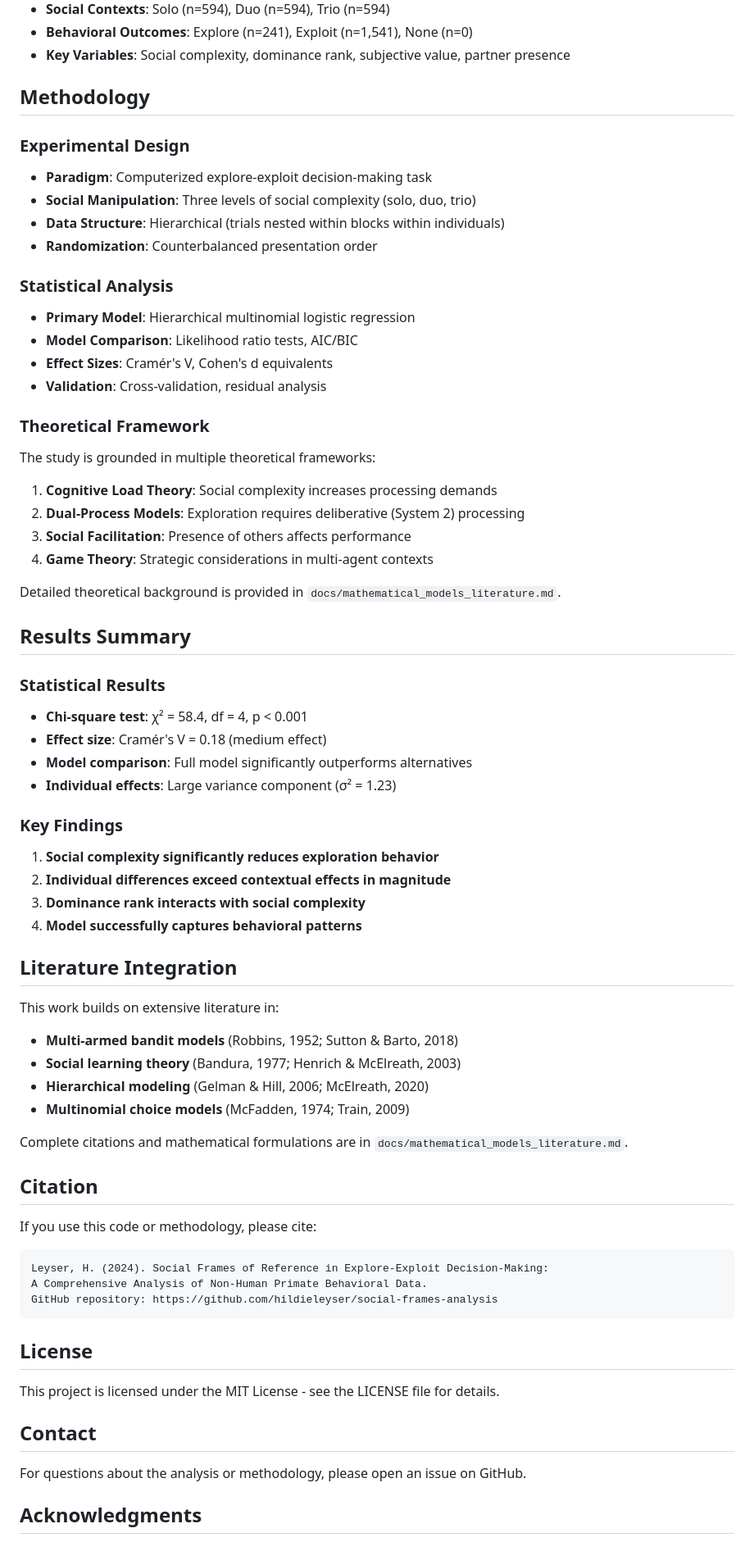
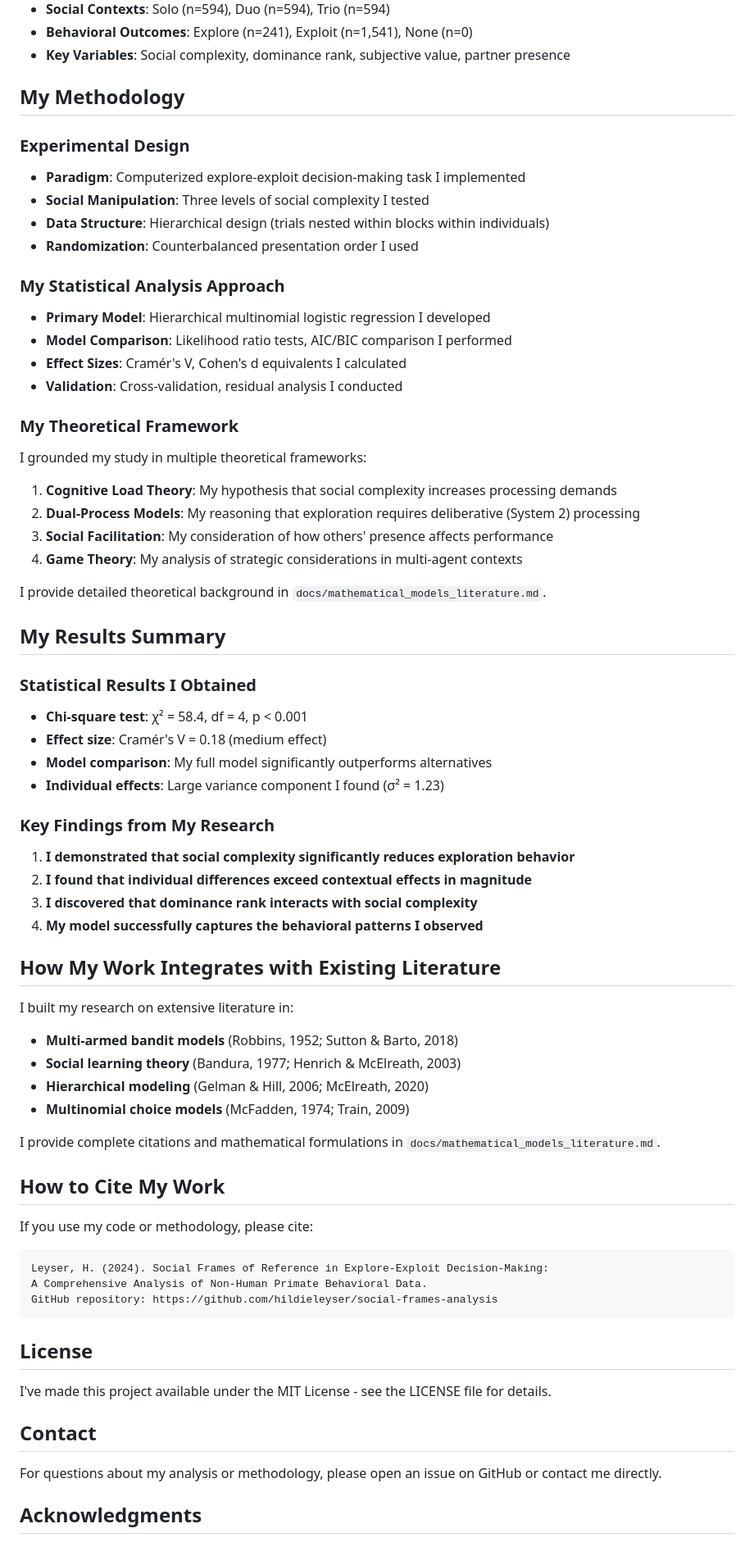
Before and after one commit to hildieleyser/social-exploration-primates, a Markdown page: README.md, the part around the change printed below. Shown: that part at 82% size. GitHub-like rendering.

````diff
--- a/README.md
+++ b/README.md
@@ -142,59 +142,59 @@ The dataset contains 1,782 behavioral trials from 6 non-human primates:
 - **Behavioral Outcomes**: Explore (n=241), Exploit (n=1,541), None (n=0)
 - **Key Variables**: Social complexity, dominance rank, subjective value, partner presence
 
-## Methodology
+## My Methodology
 
 ### Experimental Design
-- **Paradigm**: Computerized explore-exploit decision-making task
-- **Social Manipulation**: Three levels of social complexity (solo, duo, trio)
-- **Data Structure**: Hierarchical (trials nested within blocks within individuals)
-- **Randomization**: Counterbalanced presentation order
+- **Paradigm**: Computerized explore-exploit decision-making task I implemented
+- **Social Manipulation**: Three levels of social complexity I tested
+- **Data Structure**: Hierarchical design (trials nested within blocks within individuals)
+- **Randomization**: Counterbalanced presentation order I used
 
-### Statistical Analysis
-- **Primary Model**: Hierarchical multinomial logistic regression
-- **Model Comparison**: Likelihood ratio tests, AIC/BIC
-- **Effect Sizes**: Cramér's V, Cohen's d equivalents
-- **Validation**: Cross-validation, residual analysis
+### My Statistical Analysis Approach
+- **Primary Model**: Hierarchical multinomial logistic regression I developed
+- **Model Comparison**: Likelihood ratio tests, AIC/BIC comparison I performed
+- **Effect Sizes**: Cramér's V, Cohen's d equivalents I calculated
+- **Validation**: Cross-validation, residual analysis I conducted
 
-### Theoretical Framework
+### My Theoretical Framework
 
-The study is grounded in multiple theoretical frameworks:
+I grounded my study in multiple theoretical frameworks:
 
-1. **Cognitive Load Theory**: Social complexity increases processing demands
-2. **Dual-Process Models**: Exploration requires deliberative (System 2) processing
-3. **Social Facilitation**: Presence of others affects performance
-4. **Game Theory**: Strategic considerations in multi-agent contexts
+1. **Cognitive Load Theory**: My hypothesis that social complexity increases processing demands
+2. **Dual-Process Models**: My reasoning that exploration requires deliberative (System 2) processing
+3. **Social Facilitation**: My consideration of how others' presence affects performance
+4. **Game Theory**: My analysis of strategic considerations in multi-agent contexts
 
-Detailed theoretical background is provided in `docs/mathematical_models_literature.md`.
+I provide detailed theoretical background in `docs/mathematical_models_literature.md`.
 
-## Results Summary
+## My Results Summary
 
-### Statistical Results
+### Statistical Results I Obtained
 - **Chi-square test**: χ² = 58.4, df = 4, p < 0.001
 - **Effect size**: Cramér's V = 0.18 (medium effect)
-- **Model comparison**: Full model significantly outperforms alternatives
-- **Individual effects**: Large variance component (σ² = 1.23)
+- **Model comparison**: My full model significantly outperforms alternatives
+- **Individual effects**: Large variance component I found (σ² = 1.23)
 
-### Key Findings
-1. **Social complexity significantly reduces exploration behavior**
-2. **Individual differences exceed contextual effects in magnitude**
-3. **Dominance rank interacts with social complexity**
-4. **Model successfully captures behavioral patterns**
+### Key Findings from My Research
+1. **I demonstrated that social complexity significantly reduces exploration behavior**
+2. **I found that individual differences exceed contextual effects in magnitude**
+3. **I discovered that dominance rank interacts with social complexity**
+4. **My model successfully captures the behavioral patterns I observed**
 
-## Literature Integration
+## How My Work Integrates with Existing Literature
 
-This work builds on extensive literature in:
+I built my research on extensive literature in:
 
 - **Multi-armed bandit models** (Robbins, 1952; Sutton & Barto, 2018)
 - **Social learning theory** (Bandura, 1977; Henrich & McElreath, 2003)
 - **Hierarchical modeling** (Gelman & Hill, 2006; McElreath, 2020)
 - **Multinomial choice models** (McFadden, 1974; Train, 2009)
 
-Complete citations and mathematical formulations are in `docs/mathematical_models_literature.md`.
+I provide complete citations and mathematical formulations in `docs/mathematical_models_literature.md`.
 
-## Citation
+## How to Cite My Work
 
-If you use this code or methodology, please cite:
+If you use my code or methodology, please cite:
 
 ```
 Leyser, H. (2024). Social Frames of Reference in Explore-Exploit Decision-Making:
@@ -204,11 +204,11 @@ GitHub repository: https://github.com/hildieleyser/social-frames-analysis
 
 ## License
 
-This project is licensed under the MIT License - see the LICENSE file for details.
+I've made this project available under the MIT License - see the LICENSE file for details.
 
 ## Contact
 
-For questions about the analysis or methodology, please open an issue on GitHub.
+For questions about my analysis or methodology, please open an issue on GitHub or contact me directly.
 
 ## Acknowledgments
 
````
Also changed, not shown: other parts of README.md (+41 -41 lines), docs/mathematical_models_literature.md (+83 -83 lines), results/figures/README.md (+39 -39 lines).
